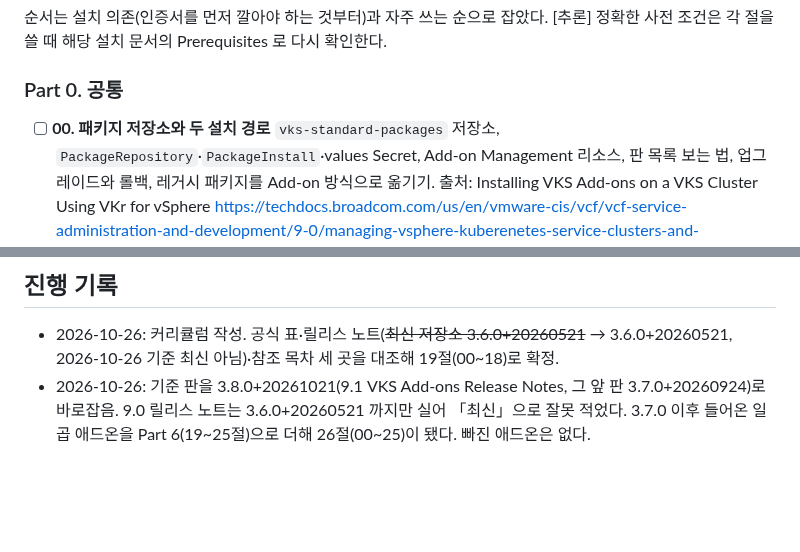
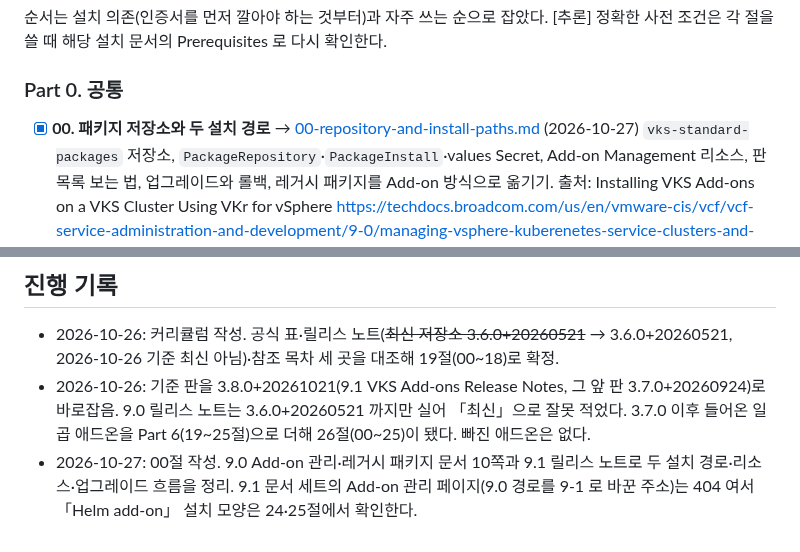
Before and after one commit to kjin17/k8s_study, a Markdown page: vks-addons/CURRICULUM.md, 2 parts joined by grey strips. Drawn GitHub-style; blank space fills up the shorter version.

```diff
--- a/vks-addons/CURRICULUM.md
+++ b/vks-addons/CURRICULUM.md
@@ -56,7 +56,7 @@
 
 ### Part 0. 공통
 
-- [ ] **00. 패키지 저장소와 두 설치 경로**
+- [x] **00. 패키지 저장소와 두 설치 경로** → [00-repository-and-install-paths.md](00-repository-and-install-paths.md) (2026-10-27)
   `vks-standard-packages` 저장소, `PackageRepository`·`PackageInstall`·values Secret, Add-on Management 리소스, 판 목록 보는 법, 업그레이드와 롤백, 레거시 패키지를 Add-on 방식으로 옮기기.
   출처: Installing VKS Add-ons on a VKS Cluster Using VKr for vSphere <https://techdocs.broadcom.com/us/en/vmware-cis/vcf/vcf-service-administration-and-development/9-0/managing-vsphere-kuberenetes-service-clusters-and-workloads/installing-standard-packages-on-tkg-service-clusters/installing-standard-packages-on-tkg-cluster-using-tkr-for-vsphere-8-x.html>, Managing Add-ons(위 링크) (2026-10-26 확인)
 
@@ -129,3 +129,4 @@
 
 - 2026-10-26: 커리큘럼 작성. 공식 표·릴리스 노트(~~최신 저장소 3.6.0+20260521~~ → 3.6.0+20260521, 2026-10-26 기준 최신 아님)·참조 목차 세 곳을 대조해 19절(00~18)로 확정.
 - 2026-10-26: 기준 판을 3.8.0+20261021(9.1 VKS Add-ons Release Notes, 그 앞 판 3.7.0+20260924)로 바로잡음. 9.0 릴리스 노트는 3.6.0+20260521 까지만 실어 「최신」으로 잘못 적었다. 3.7.0 이후 들어온 일곱 애드온을 Part 6(19~25절)으로 더해 26절(00~25)이 됐다. 빠진 애드온은 없다.
+- 2026-10-27: 00절 작성. 9.0 Add-on 관리·레거시 패키지 문서 10쪽과 9.1 릴리스 노트로 두 설치 경로·리소스·업그레이드 흐름을 정리. 9.1 문서 세트의 Add-on 관리 페이지(9.0 경로를 9-1 로 바꾼 주소)는 404 여서 「Helm add-on」 설치 모양은 24·25절에서 확인한다.
```
Also changed, not shown: vks-addons/00-repository-and-install-paths.md (added, +251 -0 lines).
